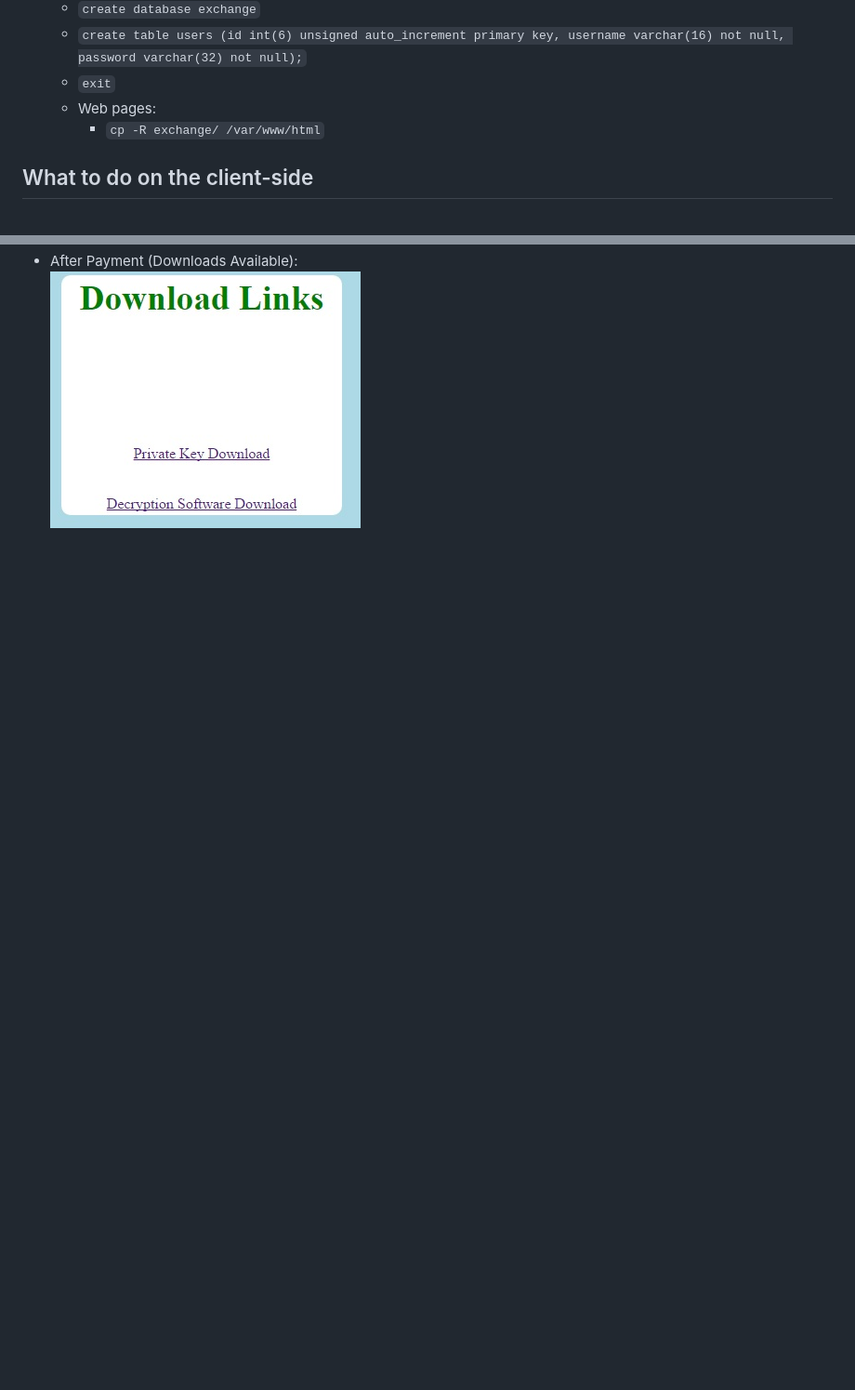
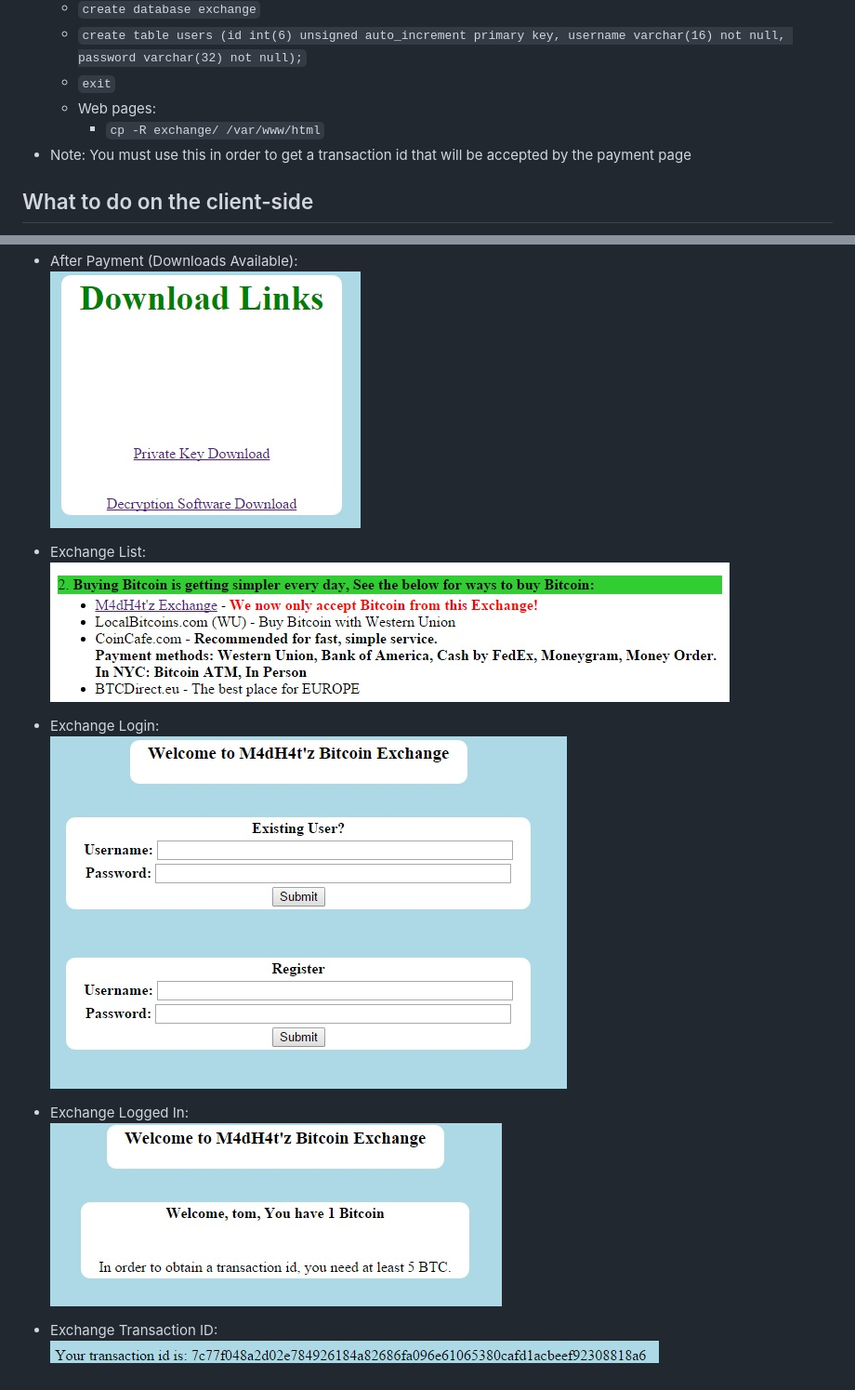
Before and after one commit to SubtleScope/bash-ransomware, a Markdown page: README.md, 2 parts joined by grey strips. Shown at 93% size. GitHub-like rendering; pictures changed too: screenshots/ExchangeLogin.jpg (added), screenshots/Exchanges.jpg (added), screenshots/LoggedIn.jpg (added); blank space fills up the shorter version.

Commit message:
Making minor edits, Adding screenshots

```diff
--- a/README.md
+++ b/README.md
@@ -88,6 +88,7 @@
    - `exit`
    - Web pages:
      - `cp -R exchange/ /var/www/html`
+ - Note: You must use this in order to get a transaction id that will be accepted by the payment page
 
 ## What to do on the client-side
  - Get target to download the file and execute or if you have have access to the system, download it directly
@@ -148,3 +149,12 @@
    ![AfterPayment1](/screenshots/Decryption_After_Payment_1.jpg?raw=true "AfterPayment1") <br />
    - After Payment (Downloads Available): <br />
    ![AfterPayment2](/screenshots/Decryption_After_Payment_2.jpg?raw=true "AfterPayment2") <br />
+
+   - Exchange List: <br />
+   ![ExchangeList](/screenshots/Exchanges.jpg?raw=true "ExchangeList") <br />
+   - Exchange Login: <br />
+   ![ExchangeLogin](/screenshots/ExchangeLogin.jpg?raw=true "ExchangeLogin") <br />
+   - Exchange Logged In: <br />
+   ![ExchangeLoggedIn](/screenshots/LoggedIn.jpg?raw=true "ExchangeLoggedIn") <br />
+- Exchange Transaction ID: <br />
+   ![TransactionID](/screenshots/TransID.jpg?raw=true "TransactionID") <br />
```
Also changed, not shown: 1 other file.
